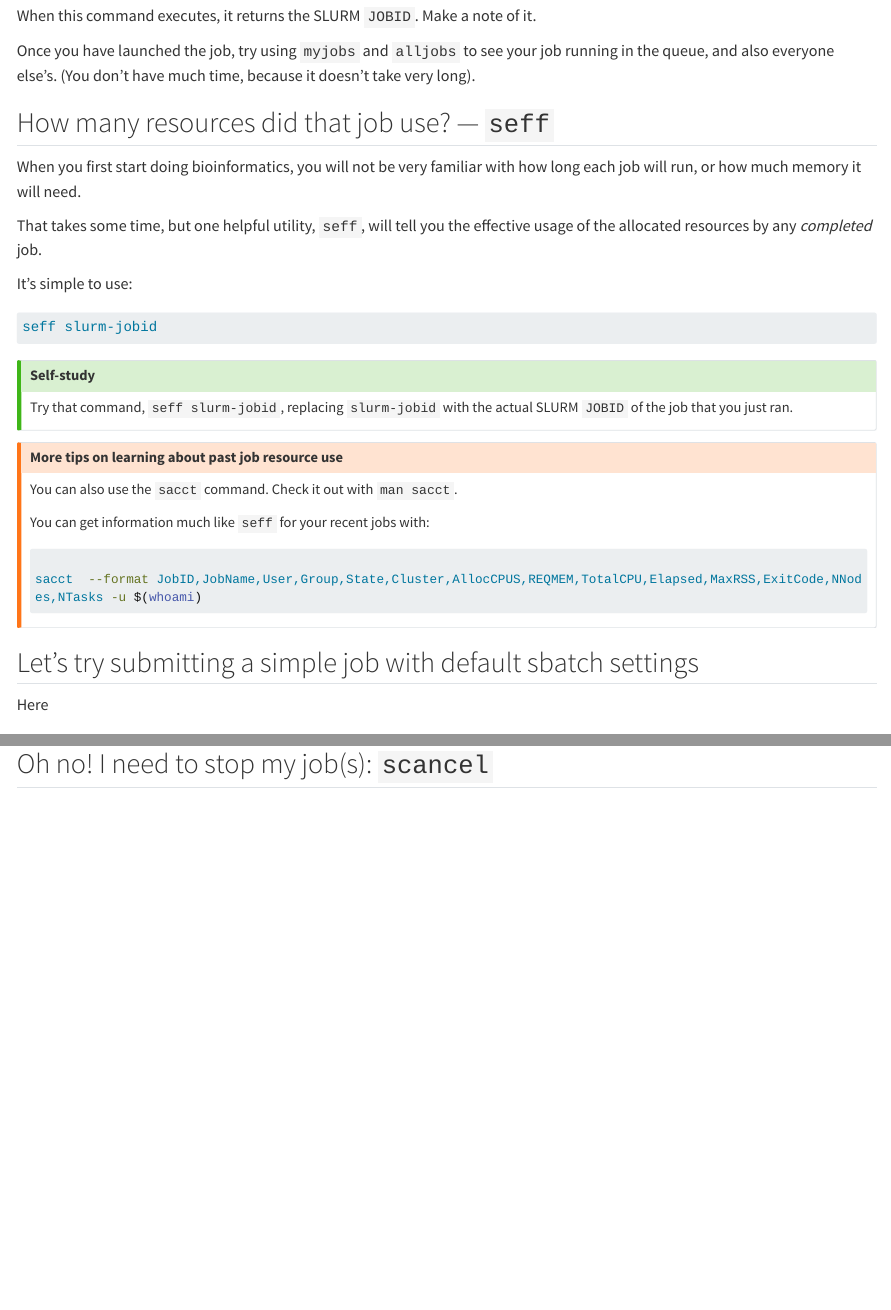
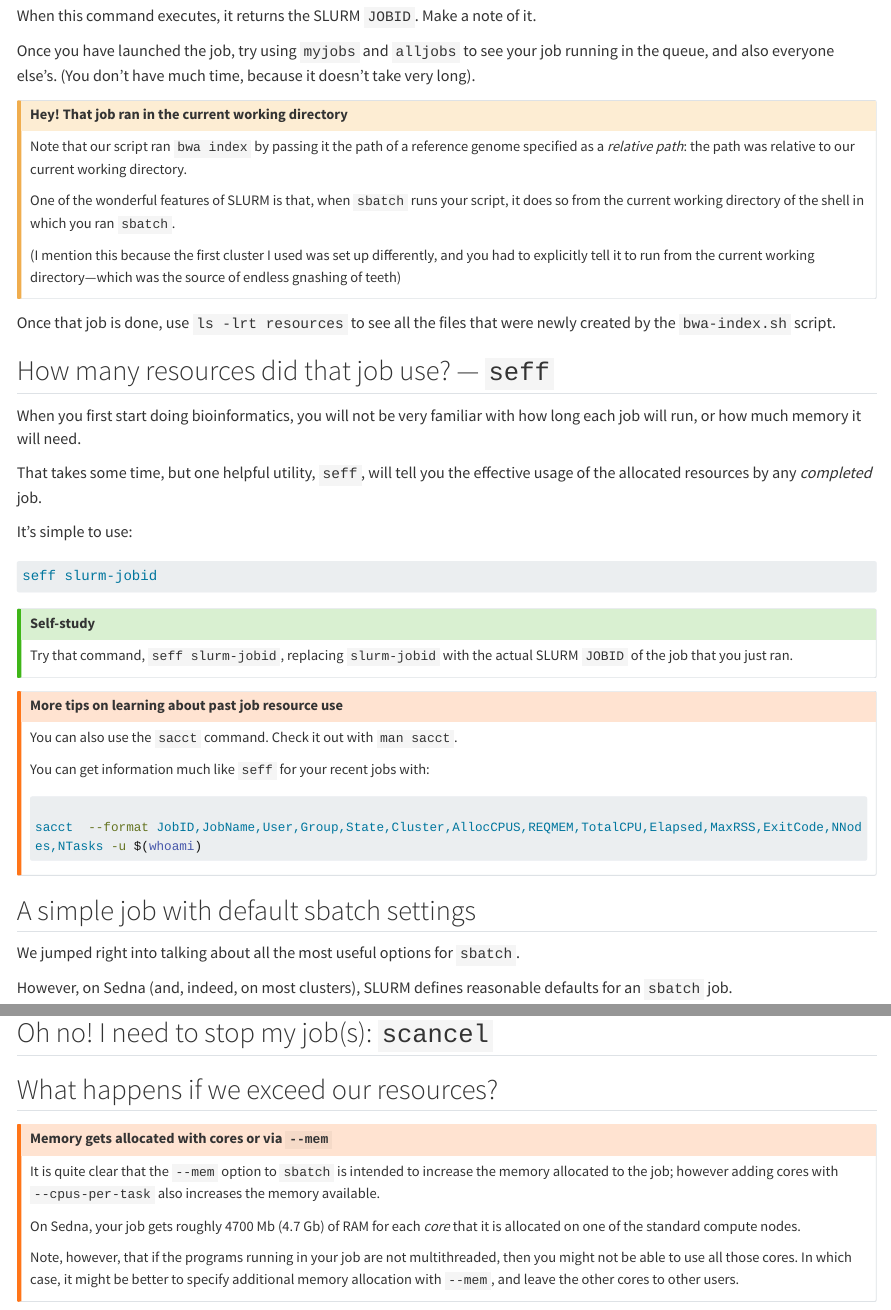
Before and after one commit to eriqande/nmfs-bioinf-2022, a Quarto document (sbatch.qmd): the page in a window 1100 px wide, from 1770 px down, and a second part further down, joined at a grey line. Rendered offline with R 4.5, knitr and Pandoc in place of Quarto, with nearby package versions; long lines of code are wrapped.

Commit message:
simple-15

```diff
--- a/sbatch.qmd
+++ b/sbatch.qmd
@@ -105,6 +105,26 @@ When this command executes, it returns the SLURM `JOBID`.  Make a note of it.
 Once you have launched the job, try using `myjobs` and `alljobs` to see your job running
 in the queue, and also everyone else's. (You don't have much time, because it doesn't take very long).
 
+::: {.callout-caution  collapse=true}
+
+## Hey! That job ran in the current working directory
+
+Note that our script ran `bwa index` by passing it the path of a
+reference genome specified as a _relative path_: the path was relative
+to our current working directory.
+
+One of the wonderful features of SLURM is that, when `sbatch` runs your
+script, it does so from the current working directory of the shell in which
+you ran `sbatch`.
+
+(I mention this because the first cluster I used was set up differently,
+and you had to explicitly tell it to run from the current working directory---which
+was the source of endless gnashing of teeth)
+:::
+
+Once that job is done, use `ls -lrt resources` to see all the files that
+were newly created by the `bwa-index.sh` script.
+
 ## How many resources did that job use? --- `seff`
 
 When you first start doing bioinformatics, you will not be very familiar
@@ -144,6 +164,10 @@ sacct  --format JobID,JobName,User,Group,State,Cluster,AllocCPUS,REQMEM,TotalCPU
 :::
 
 
-## Let's try submitting a simple job with default sbatch settings
+## A simple job with default sbatch settings
 
-Here
+We jumped right into talking about all the most useful options
+for `sbatch`.
+
+However, on Sedna (and, indeed, on most clusters), SLURM defines reasonable
+defaults for an `sbatch` job.
@@ -152,0 +198,21 @@ Here
+## What happens if we exceed our resources?
+
+
+::: {.callout-warning }
+
+## Memory gets allocated with cores or via `--mem`
+
+It is quite clear that the `--mem` option to `sbatch` is
+intended to increase the memory allocated to the job; however
+adding cores with `--cpus-per-task` also increases the memory
+available.
+
+On Sedna, your job gets roughly 4700 Mb (4.7 Gb) of RAM for each
+_core_ that it is allocated on one of the standard compute nodes.
+
+Note, however, that if the programs running in your job are not
+multithreaded, then you might not be able to use all those cores.
+In which case, it might be better to specify additional memory allocation with
+`--mem`, and leave the other cores to other users.
+
+:::
```
Also changed, not shown: docs/search.json, sbatch.qmd (21 more changed lines), 2 other files.
